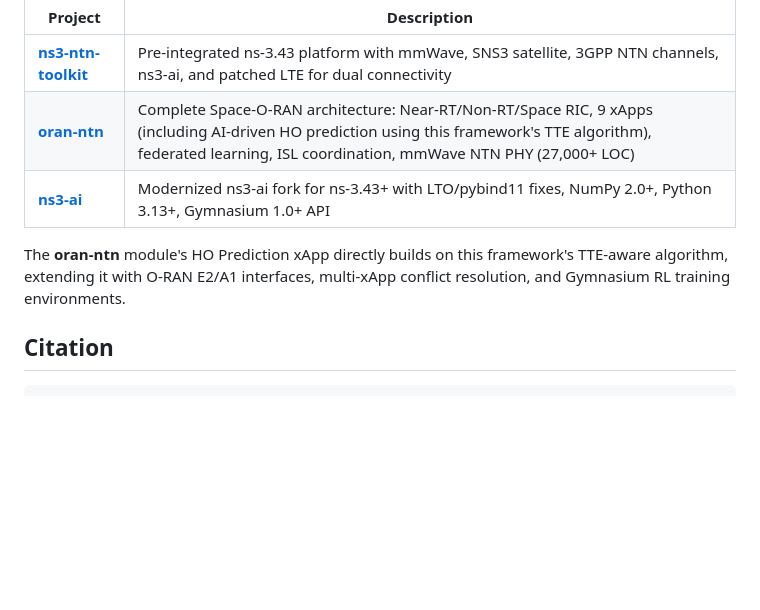
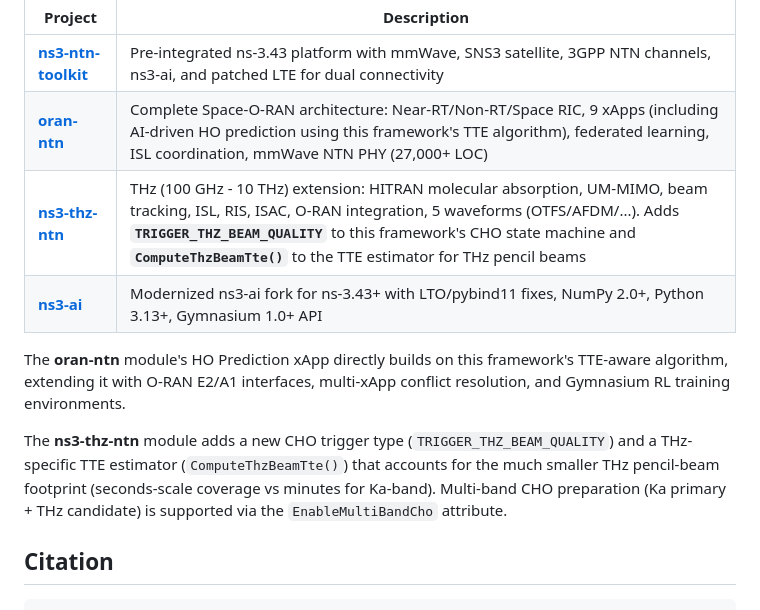
Before and after one commit to Muhammaduazir69/ntn-cho-framework, a Markdown page: README.md, the part around the change. Rendered like a GitHub page; blank space fills up the shorter version.

Commit message:
Add ns3-thz-ntn to related projects and document THz CHO trigger extension

```diff
--- a/README.md
+++ b/README.md
@@ -273,9 +273,12 @@ This framework is part of a larger 6G NTN simulation ecosystem:
 |---------|-------------|
 | **[ns3-ntn-toolkit](https://github.com/Muhammaduazir69/ns3-ntn-toolkit)** | Pre-integrated ns-3.43 platform with mmWave, SNS3 satellite, 3GPP NTN channels, ns3-ai, and patched LTE for dual connectivity |
 | **[oran-ntn](https://github.com/Muhammaduazir69/oran-ntn)** | Complete Space-O-RAN architecture: Near-RT/Non-RT/Space RIC, 9 xApps (including AI-driven HO prediction using this framework's TTE algorithm), federated learning, ISL coordination, mmWave NTN PHY (27,000+ LOC) |
+| **[ns3-thz-ntn](https://github.com/Muhammaduazir69/ns3-thz-ntn)** | THz (100 GHz - 10 THz) extension: HITRAN molecular absorption, UM-MIMO, beam tracking, ISL, RIS, ISAC, O-RAN integration, 5 waveforms (OTFS/AFDM/...). Adds **`TRIGGER_THZ_BEAM_QUALITY`** to this framework's CHO state machine and **`ComputeThzBeamTte()`** to the TTE estimator for THz pencil beams |
 | **[ns3-ai](https://github.com/Muhammaduazir69/ns3-ai)** | Modernized ns3-ai fork for ns-3.43+ with LTO/pybind11 fixes, NumPy 2.0+, Python 3.13+, Gymnasium 1.0+ API |
 
 The **oran-ntn** module's HO Prediction xApp directly builds on this framework's TTE-aware algorithm, extending it with O-RAN E2/A1 interfaces, multi-xApp conflict resolution, and Gymnasium RL training environments.
+
+The **ns3-thz-ntn** module adds a new CHO trigger type (`TRIGGER_THZ_BEAM_QUALITY`) and a THz-specific TTE estimator (`ComputeThzBeamTte()`) that accounts for the much smaller THz pencil-beam footprint (seconds-scale coverage vs minutes for Ka-band). Multi-band CHO preparation (Ka primary + THz candidate) is supported via the `EnableMultiBandCho` attribute.
 
 ## Citation
 
```
